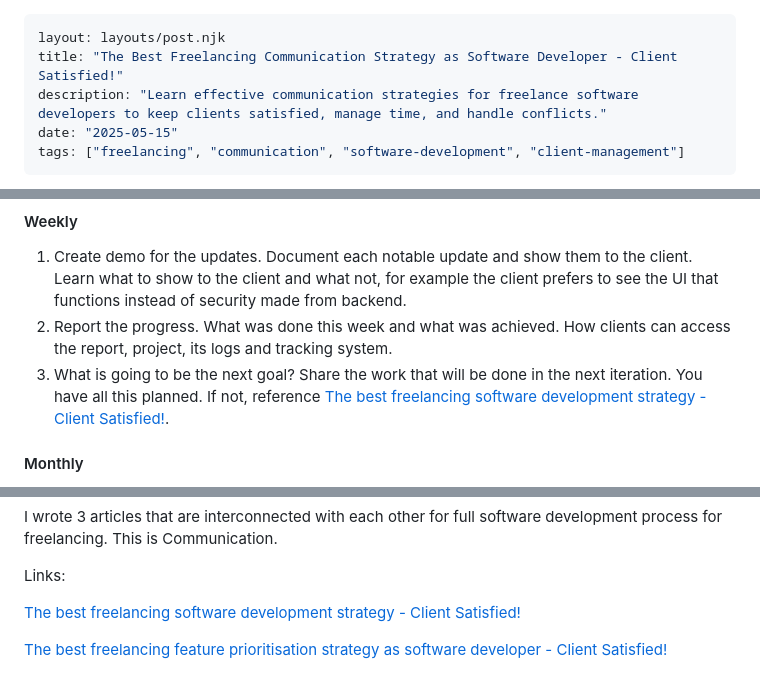
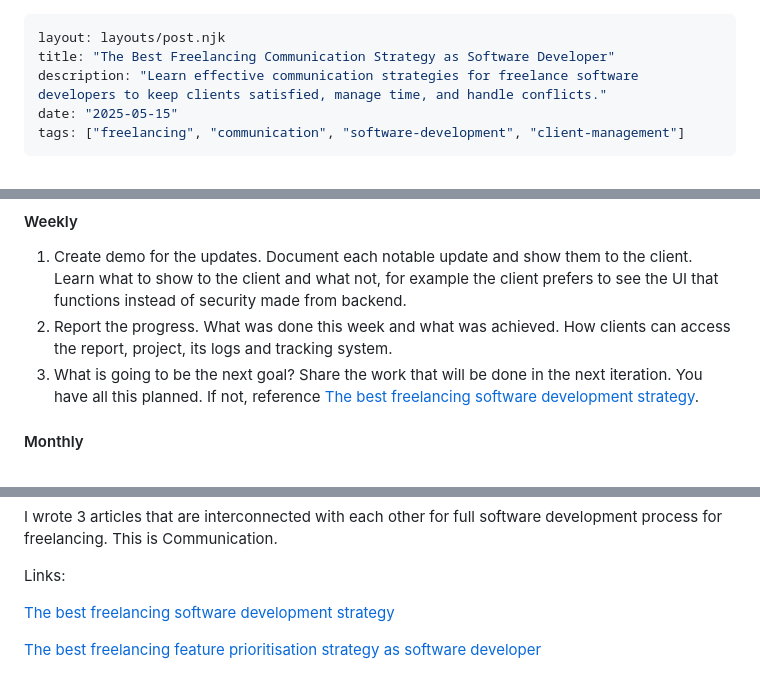
Before and after one commit to azterizm/portfolio-11ty, a Markdown page: src/blog/the-best-freelancing-communication-strategy-as-software-developer.md, 3 parts joined by grey strips. GitHub-like rendering.

```diff
--- a/src/blog/the-best-freelancing-communication-strategy-as-software-developer-client-satisfied.md
+++ b/src/blog/the-best-freelancing-communication-strategy-as-software-developer.md
@@ -1,6 +1,6 @@
 ---
 layout: layouts/post.njk
-title: "The Best Freelancing Communication Strategy as Software Developer - Client Satisfied!"
+title: "The Best Freelancing Communication Strategy as Software Developer"
 description: "Learn effective communication strategies for freelance software developers to keep clients satisfied, manage time, and handle conflicts."
 date: "2025-05-15"
 tags: ["freelancing", "communication", "software-development", "client-management"]
@@ -26,7 +26,7 @@ The process here is defined through the perspective of software developer. You c
 #### Weekly
 1. Create demo for the updates. Document each notable update and show them to the client. Learn what to show to the client and what not, for example the client prefers to see the UI that functions instead of security made from backend.
 2. Report the progress. What was done this week and what was achieved. How clients can access the report, project, its logs and tracking system.
-3. What is going to be the next goal? Share the work that will be done in the next iteration. You have all this planned. If not, reference [The best freelancing software development strategy - Client Satisfied!](https://azterizm.com/blog/the-best-freelancing-software-development-strategy-client-satisfied/).
+3. What is going to be the next goal? Share the work that will be done in the next iteration. You have all this planned. If not, reference [The best freelancing software development strategy](https://azterizm.com/blog/the-best-freelancing-software-development-strategy/).
 
 #### Monthly
 1. Resource utilisation. Check how many resources were used and how much. Account where the resources are needed the most and optimise there.
@@ -53,6 +53,6 @@ I wrote 3 articles that are interconnected with each other for full software dev
 
 Links:
 
-[The best freelancing software development strategy - Client Satisfied!](https://azterizm.com/blog/the-best-freelancing-software-development-strategy-client-satisfied/)
+[The best freelancing software development strategy](https://azterizm.com/blog/the-best-freelancing-software-development-strategy/)
 
-[The best freelancing feature prioritisation strategy as software developer - Client Satisfied!](https://azterizm.com/blog/the-best-freelancing-feature-prioritisation-strategy-as-software-developer-client-satisfied/)
+[The best freelancing feature prioritisation strategy as software developer](https://azterizm.com/blog/the-best-freelancing-feature-prioritisation-strategy-as-software-developer/)
```
Also changed, not shown: src/blog/the-best-freelancing-feature-prioritisation-strategy-as-software-developer.md (renamed from src/blog/the-best-freelancing-feature-prioritisation-strategy-as-software-developer-client-satisfied.md, +3 -3 lines), src/blog/the-best-freelancing-software-development-strategy.md (renamed from src/blog/the-best-freelancing-software-development-strategy-client-satisfied.md, +4 -4 lines).
